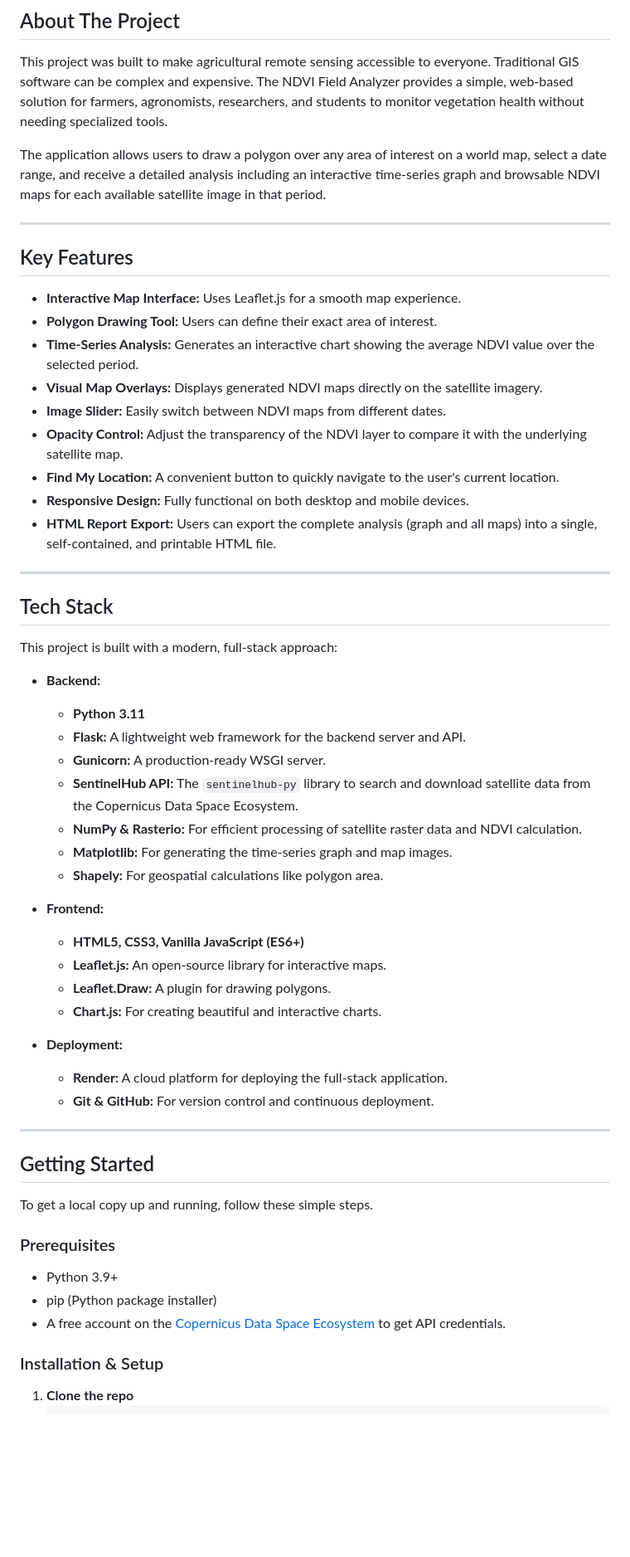
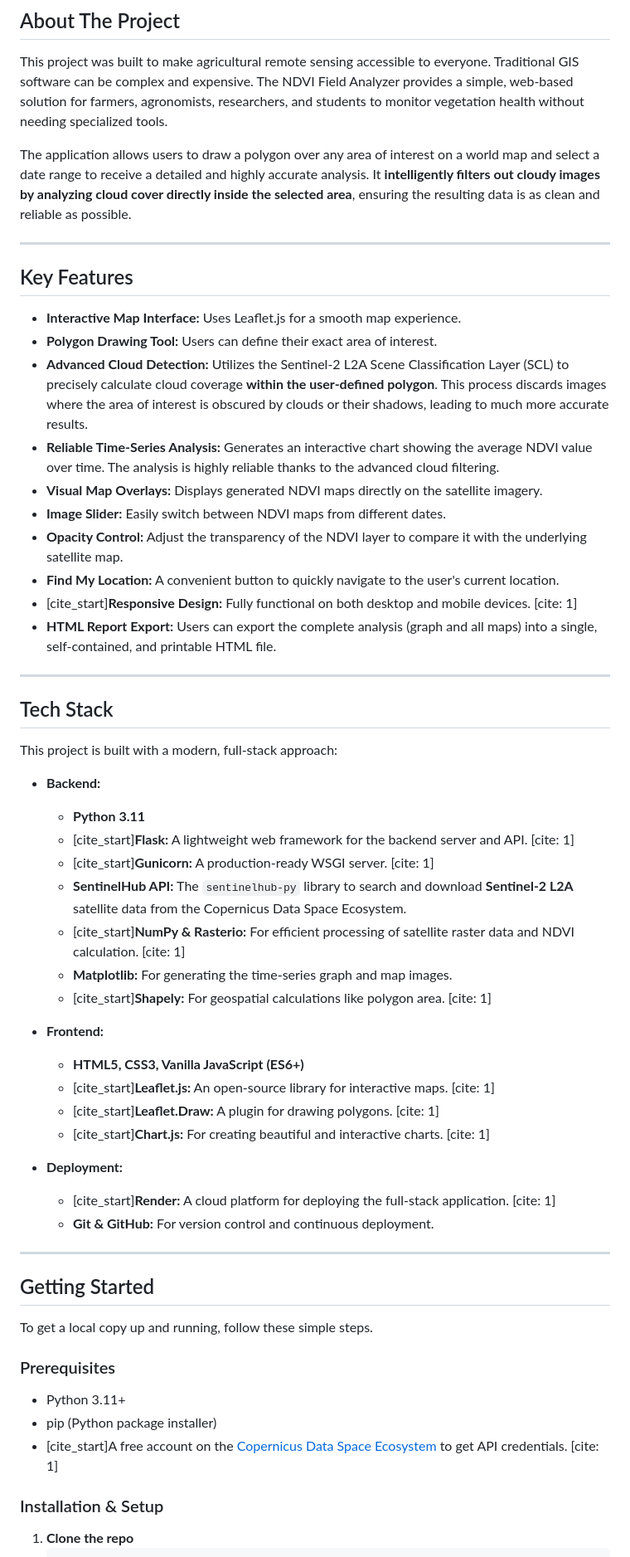
Before and after one commit to Frenzi11/ndvi-web-app, a Markdown page: readme.md, the part around one of its changes. Shown at 83% size. Rendered like a GitHub page; blank space fills up the shorter version.

```diff
--- a/readme.md
+++ b/readme.md
@@ -11,7 +11,7 @@ A full-stack web application for analyzing the health of agricultural fields and
 
 This project was built to make agricultural remote sensing accessible to everyone. Traditional GIS software can be complex and expensive. The NDVI Field Analyzer provides a simple, web-based solution for farmers, agronomists, researchers, and students to monitor vegetation health without needing specialized tools.
 
-The application allows users to draw a polygon over any area of interest on a world map, select a date range, and receive a detailed analysis including an interactive time-series graph and browsable NDVI maps for each available satellite image in that period.
+The application allows users to draw a polygon over any area of interest on a world map and select a date range to receive a detailed and highly accurate analysis. It **intelligently filters out cloudy images by analyzing cloud cover directly inside the selected area**, ensuring the resulting data is as clean and reliable as possible.
 
 ---
 
@@ -19,12 +19,13 @@ The application allows users to draw a polygon over any area of interest on a wo
 
 * **Interactive Map Interface:** Uses Leaflet.js for a smooth map experience.
 * **Polygon Drawing Tool:** Users can define their exact area of interest.
-* **Time-Series Analysis:** Generates an interactive chart showing the average NDVI value over the selected period.
+* **Advanced Cloud Detection:** Utilizes the Sentinel-2 L2A Scene Classification Layer (SCL) to precisely calculate cloud coverage **within the user-defined polygon**. This process discards images where the area of interest is obscured by clouds or their shadows, leading to much more accurate results.
+* **Reliable Time-Series Analysis:** Generates an interactive chart showing the average NDVI value over time. The analysis is highly reliable thanks to the advanced cloud filtering.
 * **Visual Map Overlays:** Displays generated NDVI maps directly on the satellite imagery.
 * **Image Slider:** Easily switch between NDVI maps from different dates.
 * **Opacity Control:** Adjust the transparency of the NDVI layer to compare it with the underlying satellite map.
 * **Find My Location:** A convenient button to quickly navigate to the user's current location.
-* **Responsive Design:** Fully functional on both desktop and mobile devices.
+* [cite_start]**Responsive Design:** Fully functional on both desktop and mobile devices. [cite: 1]
 * **HTML Report Export:** Users can export the complete analysis (graph and all maps) into a single, self-contained, and printable HTML file.
 
 ---
@@ -35,21 +36,21 @@ This project is built with a modern, full-stack approach:
 
 * **Backend:**
     * **Python 3.11**
-    * **Flask:** A lightweight web framework for the backend server and API.
-    * **Gunicorn:** A production-ready WSGI server.
-    * **SentinelHub API:** The `sentinelhub-py` library to search and download satellite data from the Copernicus Data Space Ecosystem.
-    * **NumPy & Rasterio:** For efficient processing of satellite raster data and NDVI calculation.
+    * [cite_start]**Flask:** A lightweight web framework for the backend server and API. [cite: 1]
+    * [cite_start]**Gunicorn:** A production-ready WSGI server. [cite: 1]
+    * **SentinelHub API:** The `sentinelhub-py` library to search and download **Sentinel-2 L2A** satellite data from the Copernicus Data Space Ecosystem.
+    * [cite_start]**NumPy & Rasterio:** For efficient processing of satellite raster data and NDVI calculation. [cite: 1]
     * **Matplotlib:** For generating the time-series graph and map images.
-    * **Shapely:** For geospatial calculations like polygon area.
+    * [cite_start]**Shapely:** For geospatial calculations like polygon area. [cite: 1]
 
 * **Frontend:**
     * **HTML5, CSS3, Vanilla JavaScript (ES6+)**
-    * **Leaflet.js:** An open-source library for interactive maps.
-    * **Leaflet.Draw:** A plugin for drawing polygons.
-    * **Chart.js:** For creating beautiful and interactive charts.
+    * [cite_start]**Leaflet.js:** An open-source library for interactive maps. [cite: 1]
+    * [cite_start]**Leaflet.Draw:** A plugin for drawing polygons. [cite: 1]
+    * [cite_start]**Chart.js:** For creating beautiful and interactive charts. [cite: 1]
 
 * **Deployment:**
-    * **Render:** A cloud platform for deploying the full-stack application.
+    * [cite_start]**Render:** A cloud platform for deploying the full-stack application. [cite: 1]
     * **Git & GitHub:** For version control and continuous deployment.
 
 ---
@@ -60,9 +61,9 @@ To get a local copy up and running, follow these simple steps.
 
 ### Prerequisites
 
-* Python 3.9+
+* Python 3.11+
 * pip (Python package installer)
-* A free account on the [Copernicus Data Space Ecosystem](https://dataspace.copernicus.eu/) to get API credentials.
+* [cite_start]A free account on the [Copernicus Data Space Ecosystem](https://dataspace.copernicus.eu/) to get API credentials. [cite: 1]
 
 ### Installation & Setup
 
```
Also changed, not shown: other parts of readme.md (+3 -3 lines).
